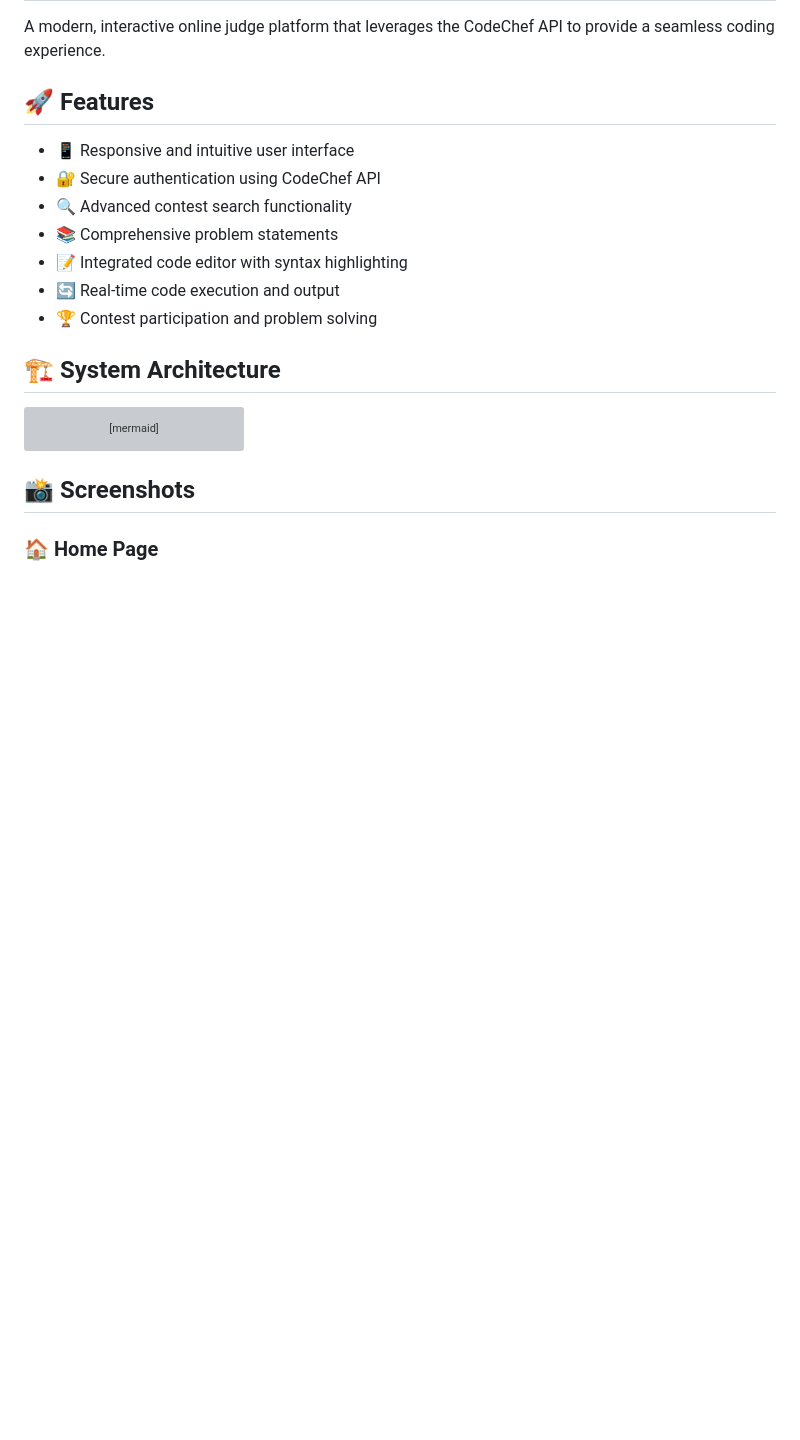
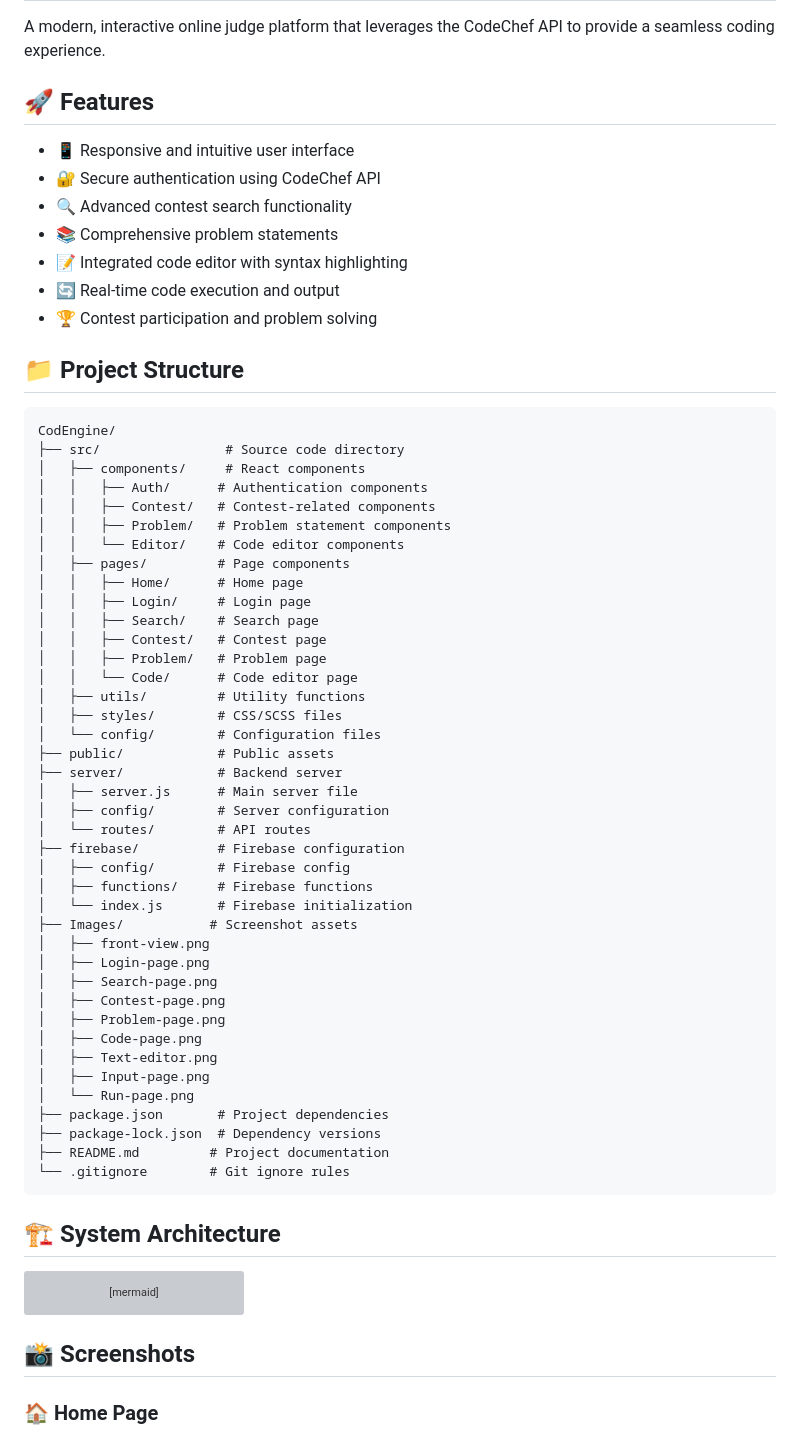
Before and after one commit to yashpreetbathla/CodEngine, a Markdown page: README.md, the part around one of its changes. Rendered like a GitHub page; blank space fills up the shorter version; grey boxes are pictures that could not be loaded.

Commit message:
project structure fix

````diff
--- a/README.md
+++ b/README.md
@@ -11,6 +11,51 @@ A modern, interactive online judge platform that leverages the CodeChef API to p
 - 📝 Integrated code editor with syntax highlighting
 - 🔄 Real-time code execution and output
 - 🏆 Contest participation and problem solving
+
+## 📁 Project Structure
+
+```
+CodEngine/
+├── src/                # Source code directory
+│   ├── components/     # React components
+│   │   ├── Auth/      # Authentication components
+│   │   ├── Contest/   # Contest-related components
+│   │   ├── Problem/   # Problem statement components
+│   │   └── Editor/    # Code editor components
+│   ├── pages/         # Page components
+│   │   ├── Home/      # Home page
+│   │   ├── Login/     # Login page
+│   │   ├── Search/    # Search page
+│   │   ├── Contest/   # Contest page
+│   │   ├── Problem/   # Problem page
+│   │   └── Code/      # Code editor page
+│   ├── utils/         # Utility functions
+│   ├── styles/        # CSS/SCSS files
+│   └── config/        # Configuration files
+├── public/            # Public assets
+├── server/            # Backend server
+│   ├── server.js      # Main server file
+│   ├── config/        # Server configuration
+│   └── routes/        # API routes
+├── firebase/          # Firebase configuration
+│   ├── config/        # Firebase config
+│   ├── functions/     # Firebase functions
+│   └── index.js       # Firebase initialization
+├── Images/           # Screenshot assets
+│   ├── front-view.png
+│   ├── Login-page.png
+│   ├── Search-page.png
+│   ├── Contest-page.png
+│   ├── Problem-page.png
+│   ├── Code-page.png
+│   ├── Text-editor.png
+│   ├── Input-page.png
+│   └── Run-page.png
+├── package.json       # Project dependencies
+├── package-lock.json  # Dependency versions
+├── README.md         # Project documentation
+└── .gitignore        # Git ignore rules
+```
 
 ## 🏗️ System Architecture
 
@@ -73,6 +118,7 @@ graph TD
 ## 📸 Screenshots
 
 ### 🏠 Home Page
+
 ![Home Page](Images/front-view.png)
 
 ### 🔐 Authentication
````
Also changed, not shown: other parts of README.md (+12 -60 lines).
